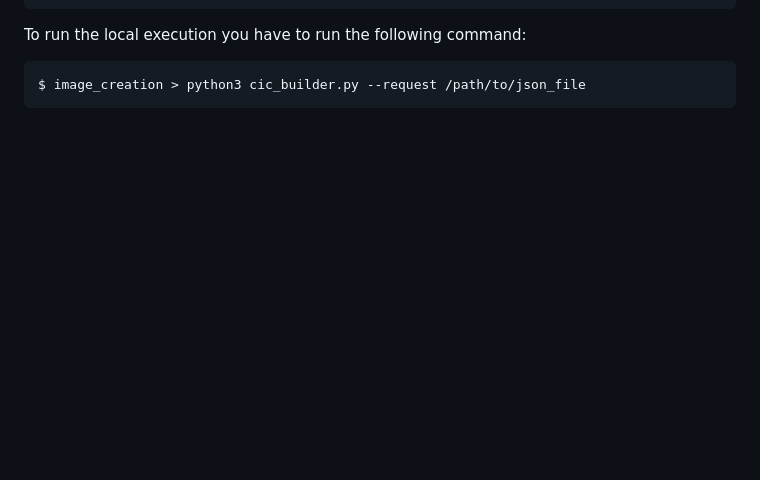
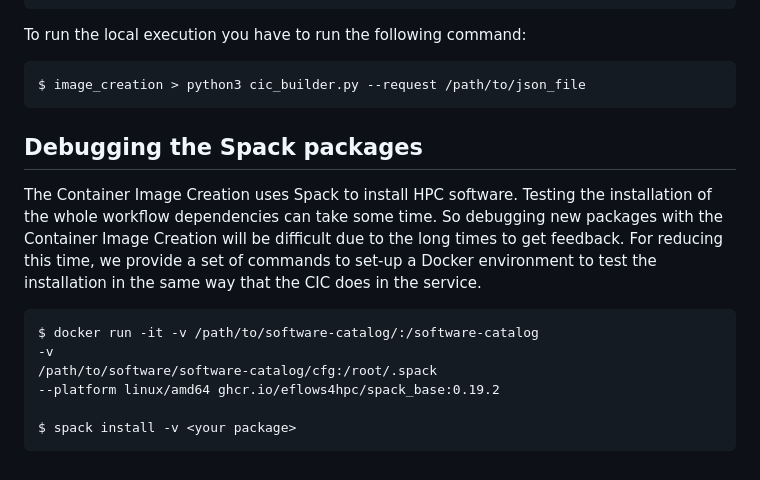
Before and after one commit to eflows4hpc/image_creation, a Markdown page: README.md, the part around the change. Drawn GitHub-style; blank space fills up the shorter version.

Commit message:
add debugging

````diff
--- a/README.md
+++ b/README.md
@@ -195,3 +195,16 @@ To run the local execution you have to run the following command:
 ```
 $ image_creation > python3 cic_builder.py --request /path/to/json_file
 ```
+
+## Debugging the Spack packages
+
+The Container Image Creation uses Spack to install HPC software. Testing the installation of the whole workflow dependencies can take some time. So debugging new packages with the Container Image Creation will be difficult due to the long times to get feedback. For reducing this time, we provide a set of commands to set-up a Docker environment to test the installation in the same way that the CIC does in the service.
+
+```
+$ docker run -it -v /path/to/software-catalog/:/software-catalog
+-v
+/path/to/software/software-catalog/cfg:/root/.spack
+--platform linux/amd64 ghcr.io/eflows4hpc/spack_base:0.19.2
+
+$ spack install -v <your package>
+```
````
